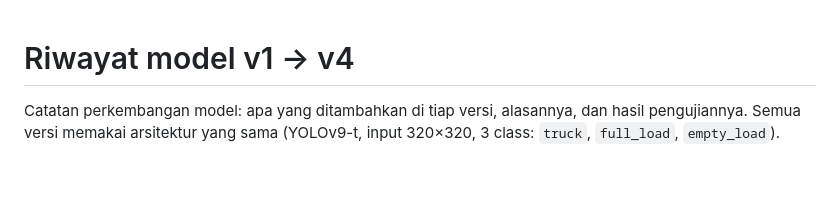
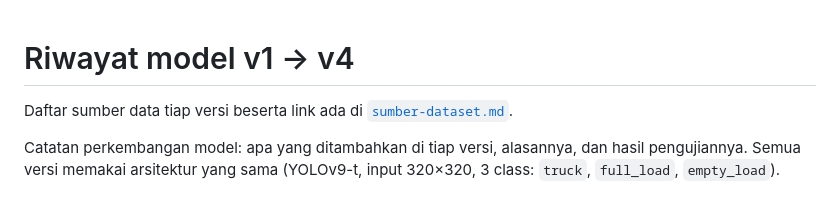
Before and after one commit to andybagus26/Training-Truck-PKL-Telkomsat, a Markdown page: docs/riwayat-model.md, the part around the change. Rendered like a GitHub page; blank space fills up the shorter version.

```diff
--- a/docs/riwayat-model.md
+++ b/docs/riwayat-model.md
@@ -1,4 +1,6 @@
 # Riwayat model v1 → v4
+
+Daftar sumber data tiap versi beserta link ada di [`sumber-dataset.md`](sumber-dataset.md).
 
 Catatan perkembangan model: apa yang ditambahkan di tiap versi, alasannya, dan hasil pengujiannya.
 Semua versi memakai arsitektur yang sama (YOLOv9-t, input 320×320, 3 class: `truck`, `full_load`, `empty_load`).
```
Also changed, not shown: README.md (+6 -3 lines), docs/sumber-dataset.md (added, +91 -0 lines).
